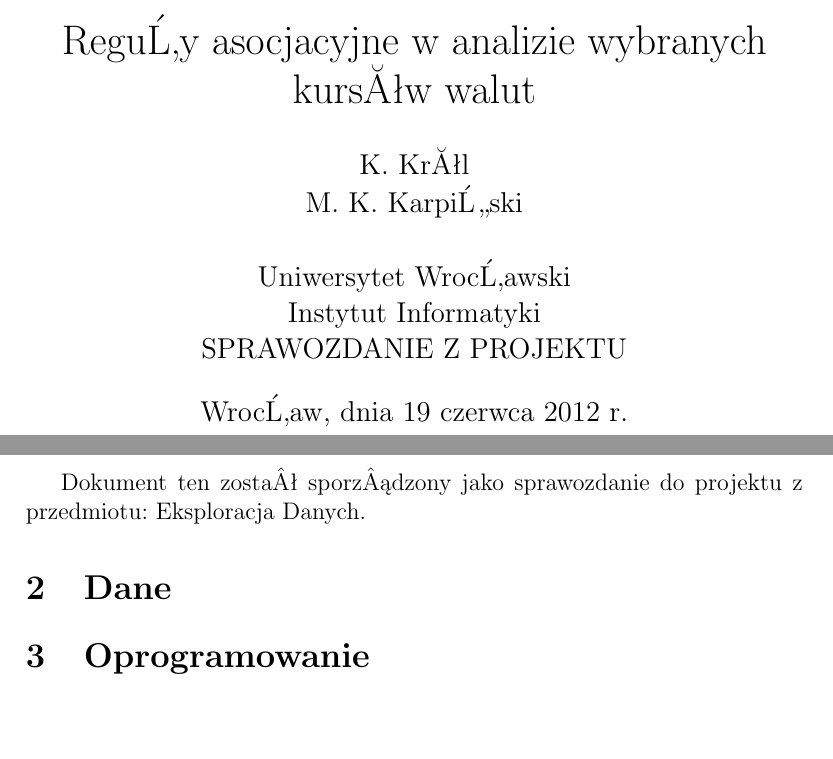
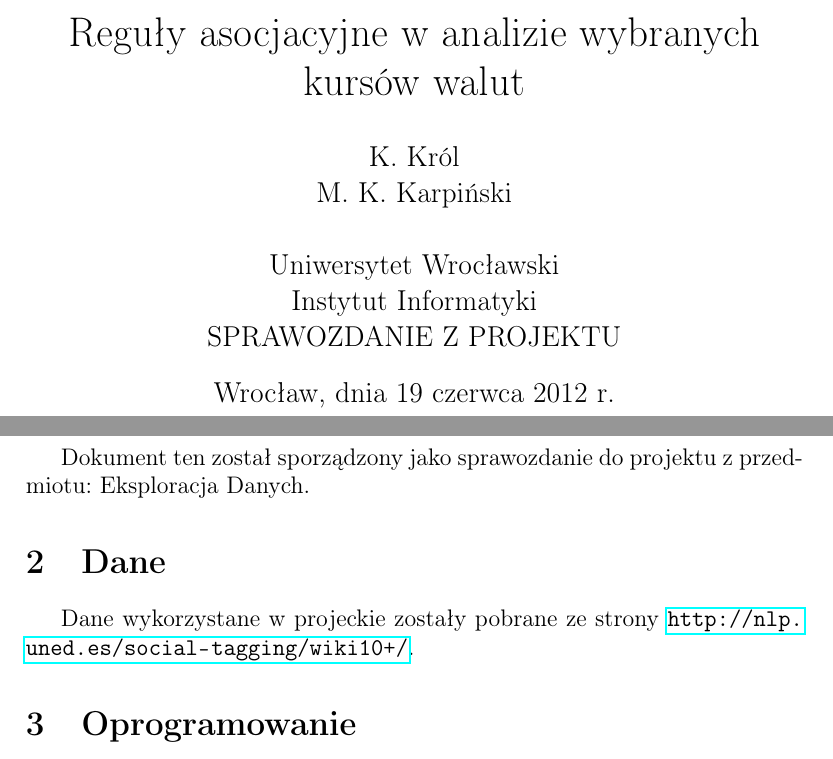
Before and after one commit to karpiu/datamining, a LaTeX document (sprawozdanie.tex): two parts of pages 1 and 3 of 3, joined at a grey line, cut so that both start at the same text, the shorter picture padded with empty space. Compiled offline with pdfLaTeX.

Commit message:
małe poprawki - polskie znaki, paczka url + output pdf

```diff
--- a/sprawozdanie.tex
+++ b/sprawozdanie.tex
@@ -1,19 +1,16 @@
 
 \documentclass[a4paper,12pt]{article}
-\usepackage{amsfonts} % math symobls
-\usepackage{amsthm}
-\usepackage{graphicx} % importing EPS
-\usepackage[cp1250]{inputenc}
-\usepackage[OT4]{fontenc}
+\usepackage{graphicx}
 \usepackage[polish]{babel}
-\linespread{1.0} % line spacing
+\usepackage[utf8]{inputenc}
+%\usepackage[cp1250]{inputenc} % to uzywamy na windowsie
+\usepackage[T1]{fontenc}
+%\usepackage[OT4]{fontenc} % to tez
+\usepackage{url}
+\usepackage{hyperref}
+\linespread{1.0}
 
 \hyphenation{Eks-plo-ra-cji}
-
-\newtheorem{defi}{Definicja}
-\newtheorem{theo}[defi]{Twierdzenie}
-\newtheorem{lemma}[defi]{Lemat}
-\newtheorem{obs}[defi]{Obserwacja}
 
 \title{Reguły asocjacyjne w analizie wybranych kursów walut}
 
@@ -43,15 +40,16 @@
 %\includegraphics[scale=0.25,angle=0]{plot1.png} & \includegraphics[scale=0.25,angle=0]{plot2.png} \\
 %\includegraphics[scale=0.25,angle=0]{plot3.png} & \includegraphics[scale=0.25,angle=0]{plot4.png}
 %\end{array}$
-%\caption{Wyresy funkcji, na których przeprowadzane s¹ testy.}
+%\caption{Wyresy funkcji, na których przeprowadzane są testy.}
 %\end{center}
 %\end{figure}
 
 \section{Wstęp}
-\indent \indent Dokument ten zosta³ sporz¹dzony jako sprawozdanie do projektu z przedmiotu: Eksploracja Danych.
+\indent \indent Dokument ten został sporządzony jako sprawozdanie do projektu z przedmiotu: Eksploracja Danych.
 
 \section{Dane}
 
+\indent \indent Dane wykorzystane w projeckie zostały pobrane ze strony \url{http://nlp.uned.es/social-tagging/wiki10+/}.
 \section{Oprogramowanie}
 
 \section{Algorytmy}
```
Also changed, not shown: sprawozdanie.pdf (added), 1 other file.
